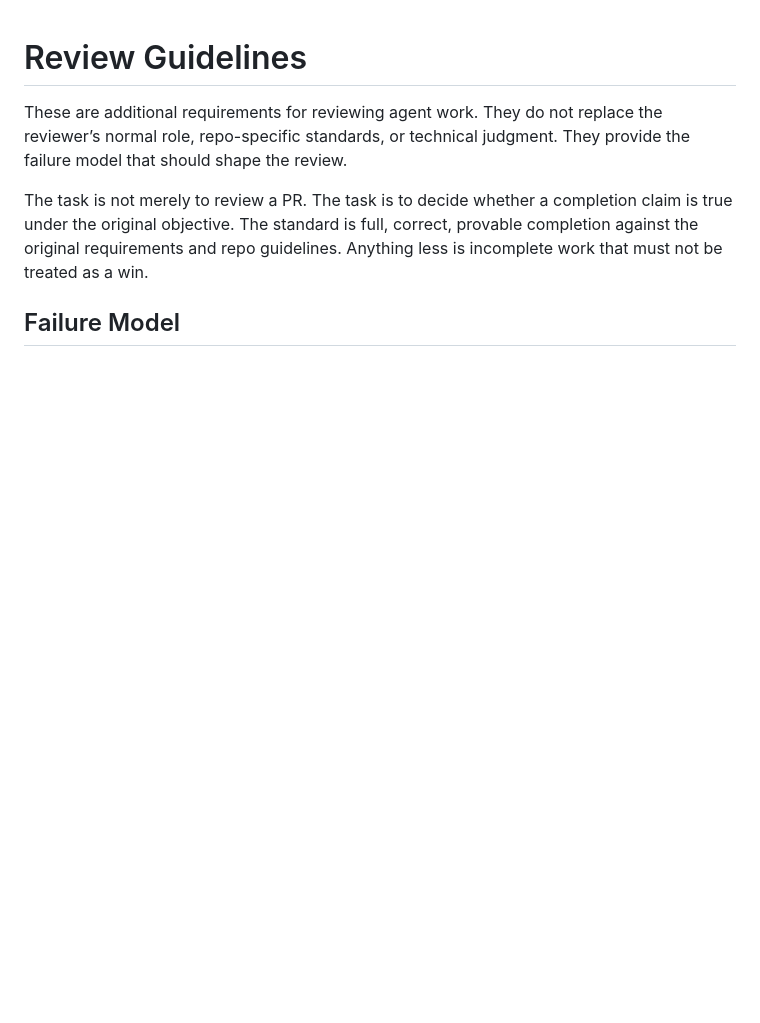
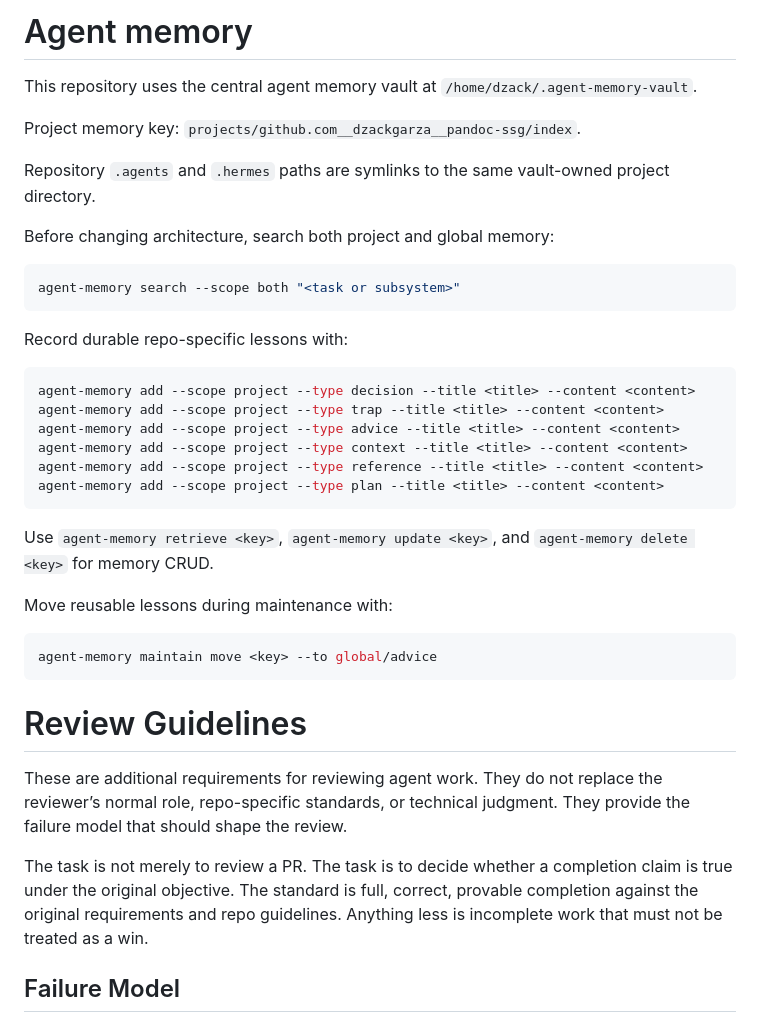
Before and after one commit to dzackgarza/pandoc-ssg, a Markdown page: AGENTS.md, the part around the change. Drawn GitHub-style; blank space fills up the shorter version.

Commit message:
fix: preserve agent-memory block in AGENTS.md, append Review Guidelines
Why: the previous commit overwrote AGENTS.md, which already held the
agent-memory vault pointer block. The pre-review gate requires APPENDING the
canonical Review Guidelines, not replacing existing content.

Changes:
- AGENTS.md: restore the original <!-- agent-memory --> block and append the
  # Review Guidelines section after it (no duplicate heading).

Co-Authored-By: Claude Opus 4.8 (1M context) <noreply@anthropic.com>

````diff
--- a/AGENTS.md
+++ b/AGENTS.md
@@ -1,3 +1,38 @@
+<!-- agent-memory:start -->
+# Agent memory
+
+This repository uses the central agent memory vault at `/home/dzack/.agent-memory-vault`.
+
+Project memory key: `projects/github.com__dzackgarza__pandoc-ssg/index`.
+
+Repository `.agents` and `.hermes` paths are symlinks to the same vault-owned project directory.
+
+Before changing architecture, search both project and global memory:
+
+```bash
+agent-memory search --scope both "<task or subsystem>"
+```
+
+Record durable repo-specific lessons with:
+
+```bash
+agent-memory add --scope project --type decision --title <title> --content <content>
+agent-memory add --scope project --type trap --title <title> --content <content>
+agent-memory add --scope project --type advice --title <title> --content <content>
+agent-memory add --scope project --type context --title <title> --content <content>
+agent-memory add --scope project --type reference --title <title> --content <content>
+agent-memory add --scope project --type plan --title <title> --content <content>
+```
+
+Use `agent-memory retrieve <key>`, `agent-memory update <key>`, and `agent-memory delete <key>` for memory CRUD.
+
+Move reusable lessons during maintenance with:
+
+```bash
+agent-memory maintain move <key> --to global/advice
+```
+<!-- agent-memory:end -->
+
 # Review Guidelines
 
 These are additional requirements for reviewing agent work.
````
